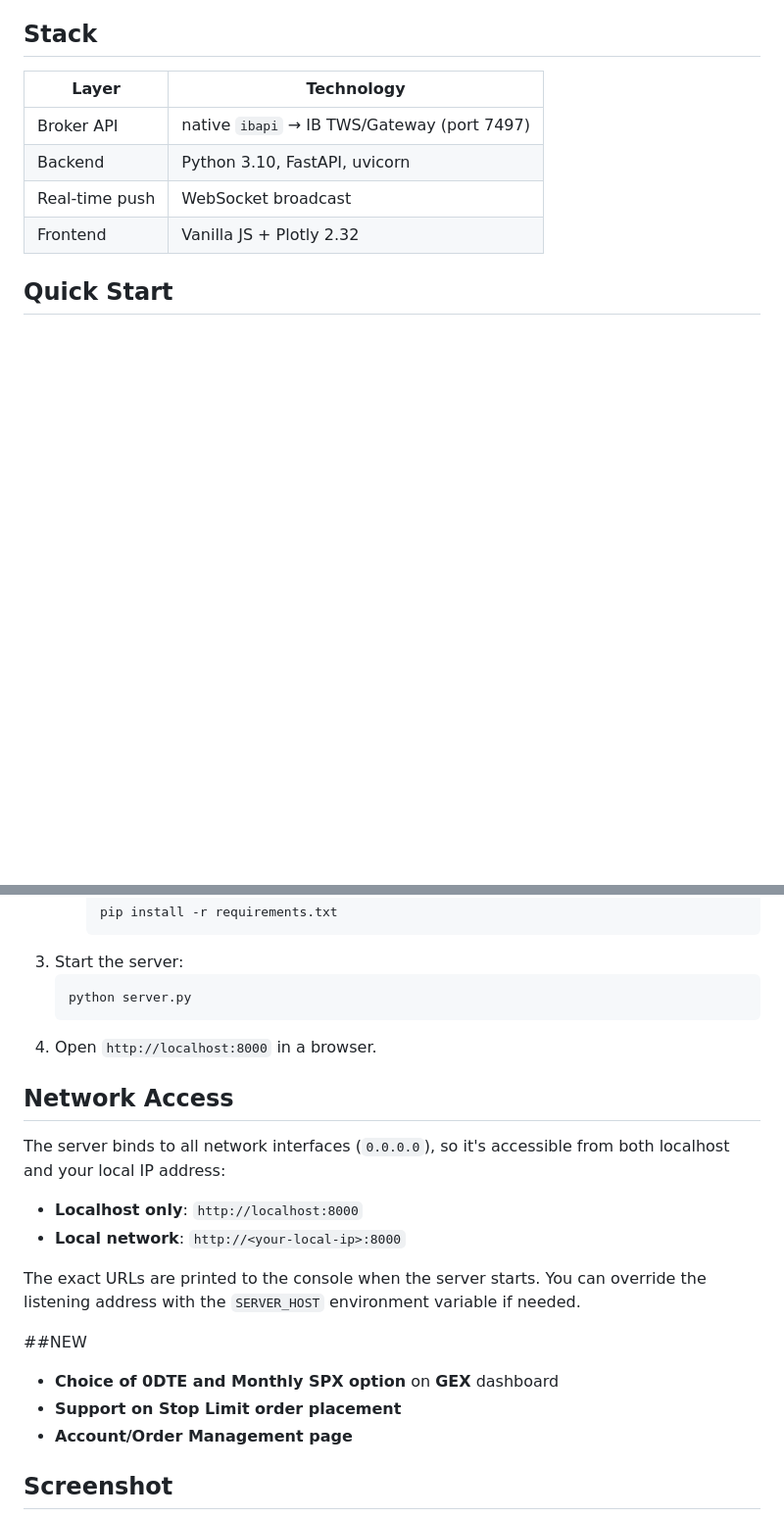
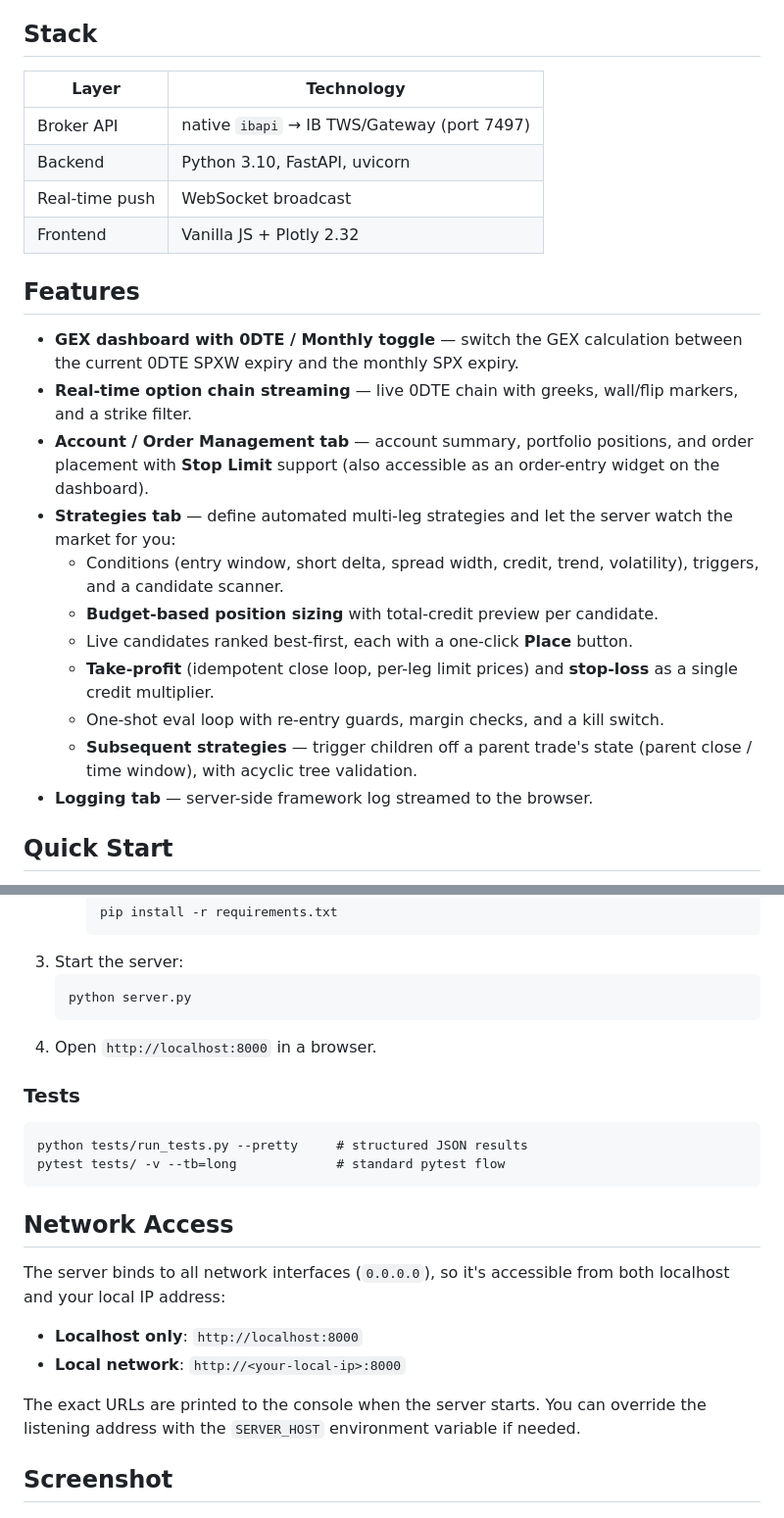
Before and after one commit to tony3641/spx_0dte_gex_dashboard, a Markdown page: README.md, 2 parts joined by grey strips. Shown at 98% size. Rendered like a GitHub page; blank space fills up the shorter version.

````diff
--- a/README.md
+++ b/README.md
@@ -10,6 +10,20 @@ A real-time Gamma Exposure (GEX) dashboard for SPX 0DTE options, powered by Inte
 | Backend | Python 3.10, FastAPI, uvicorn |
 | Real-time push | WebSocket broadcast |
 | Frontend | Vanilla JS + Plotly 2.32 |
+
+## Features
+
+- **GEX dashboard with 0DTE / Monthly toggle** — switch the GEX calculation between the current 0DTE SPXW expiry and the monthly SPX expiry.
+- **Real-time option chain streaming** — live 0DTE chain with greeks, wall/flip markers, and a strike filter.
+- **Account / Order Management tab** — account summary, portfolio positions, and order placement with **Stop Limit** support (also accessible as an order-entry widget on the dashboard).
+- **Strategies tab** — define automated multi-leg strategies and let the server watch the market for you:
+  - Conditions (entry window, short delta, spread width, credit, trend, volatility), triggers, and a candidate scanner.
+  - **Budget-based position sizing** with total-credit preview per candidate.
+  - Live candidates ranked best-first, each with a one-click **Place** button.
+  - **Take-profit** (idempotent close loop, per-leg limit prices) and **stop-loss** as a single credit multiplier.
+  - One-shot eval loop with re-entry guards, margin checks, and a kill switch.
+  - **Subsequent strategies** — trigger children off a parent trade's state (parent close / time window), with acyclic tree validation.
+- **Logging tab** — server-side framework log streamed to the browser.
 
 ## Quick Start
 
@@ -29,6 +43,13 @@ A real-time Gamma Exposure (GEX) dashboard for SPX 0DTE options, powered by Inte
    ```
 4. Open `http://localhost:8000` in a browser.
 
+### Tests
+
+```
+python tests/run_tests.py --pretty     # structured JSON results
+pytest tests/ -v --tb=long             # standard pytest flow
+```
+
 ## Network Access
 
 The server binds to all network interfaces (`0.0.0.0`), so it's accessible from both localhost and your local IP address:
@@ -38,11 +59,6 @@ The server binds to all network interfaces (`0.0.0.0`), so it's accessible from
 
 The exact URLs are printed to the console when the server starts. You can override the listening address with the `SERVER_HOST` environment variable if needed.
 
-##NEW
-- **Choice of 0DTE and Monthly SPX option** on **GEX** dashboard
-- **Support on Stop Limit order placement**
-- **Account/Order Management page**
-
 ## Screenshot
 
 ![Dashboard Screenshot](docs/screenshot.png)
````
Also changed, not shown: other parts of README.md (+45 -9 lines).
